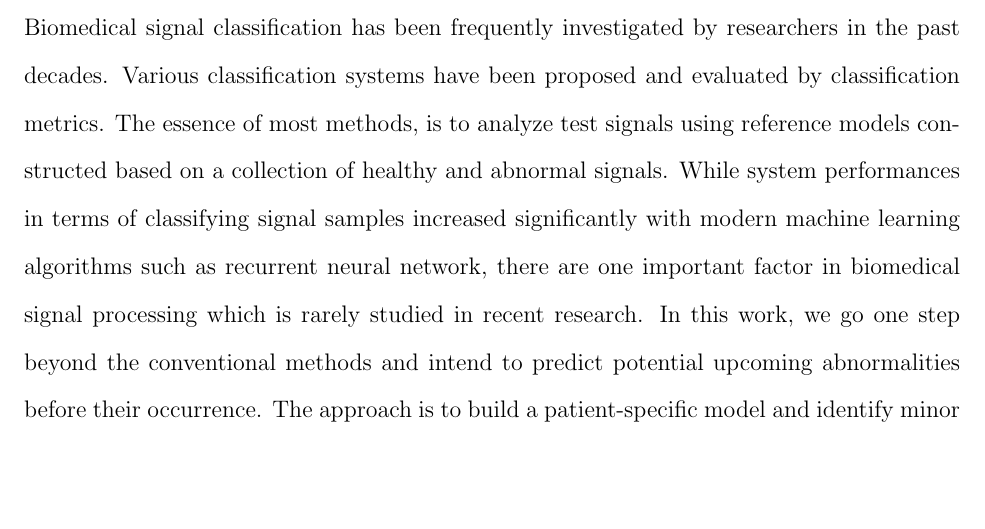
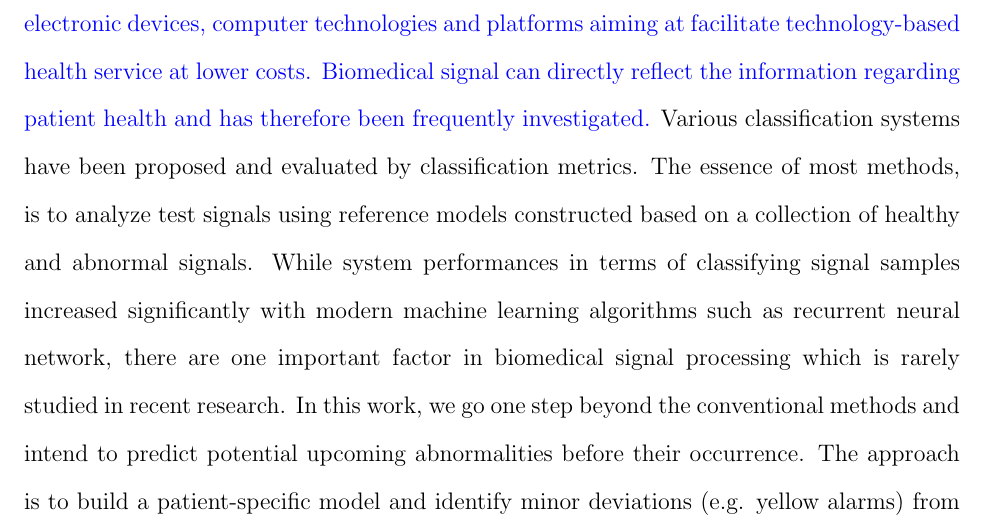
Before and after one commit to JMistral/NAU_thesis_master_complete, a LaTeX thesis (NAU_thesis_master_complete/main.tex, which reads NAU_thesis_master_complete/front/abstract.tex): part of page 2 of 73 before the commit and part of page 3 of 75 after it, cut at the place of the change, the shorter picture padded with empty space. Compiled offline with pdfLaTeX.

Commit message:
Updates from ShareLaTeX

```diff
--- a/NAU_thesis_master_complete/front/abstract.tex
+++ b/NAU_thesis_master_complete/front/abstract.tex
@@ -18,6 +18,8 @@ Jiaming Chen
 \vfill
 
 \end{center}
-Biomedical signal classification has been frequently investigated by researchers in the past decades. Various classification systems have been proposed and evaluated by classification metrics. The essence of most methods, is to analyze test signals using reference models constructed based on a collection of healthy and abnormal signals. While system performances in terms of classifying signal samples increased significantly with modern machine learning algorithms such as recurrent neural network, there are one important factor in biomedical signal processing which is rarely studied in recent research.  In this work, we go one step beyond the conventional methods and intend to predict potential upcoming abnormalities before their occurrence. The approach is to build a patient-specific model and identify minor deviations (e.g. yellow alarms) from the normal trend, which can be indicative of potential upcoming significant deviations (red alarms).
+
+\textcolor{blue}{Smart healthcare is an emerging field with numerous research projects devoted to design electronic devices, computer technologies and platforms aiming at facilitate technology-based health service at lower costs. Biomedical signal can directly reflect the information regarding patient health and has therefore been frequently investigated.} %Biomedical signal classification has been frequently investigated by researchers in the past decades.
+ Various classification systems have been proposed and evaluated by classification metrics. The essence of most methods, is to analyze test signals using reference models constructed based on a collection of healthy and abnormal signals. While system performances in terms of classifying signal samples increased significantly with modern machine learning algorithms such as recurrent neural network, there are one important factor in biomedical signal processing which is rarely studied in recent research.  In this work, we go one step beyond the conventional methods and intend to predict potential upcoming abnormalities before their occurrence. The approach is to build a patient-specific model and identify minor deviations (e.g. yellow alarms) from the normal trend, which can be indicative of potential upcoming significant deviations (red alarms).
 
 To facilitate a sound deviation analysis, a controlled spatial transformation is proposed to reshape the signal geometry in the feature space, such that the abnormality classes symmetrically surround the normal class. We applied the developed technique to Electrocardiogram (ECG) signals and the results confirm the utility of the proposed method in predicting upcoming heart abnormalities before their occurrence. For instance, the probability of a red alarm of specific abnormality class increases by 10\% after observing a yellow alarm of the same type. This approach is general and has the potential to be applied to a wide range of physiological signals.
```
